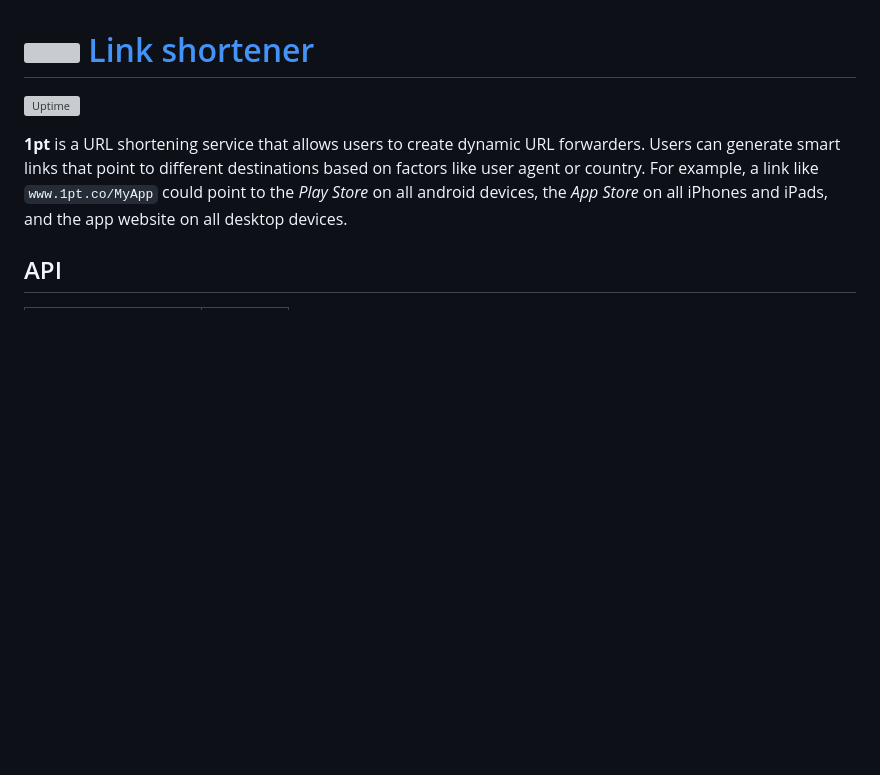
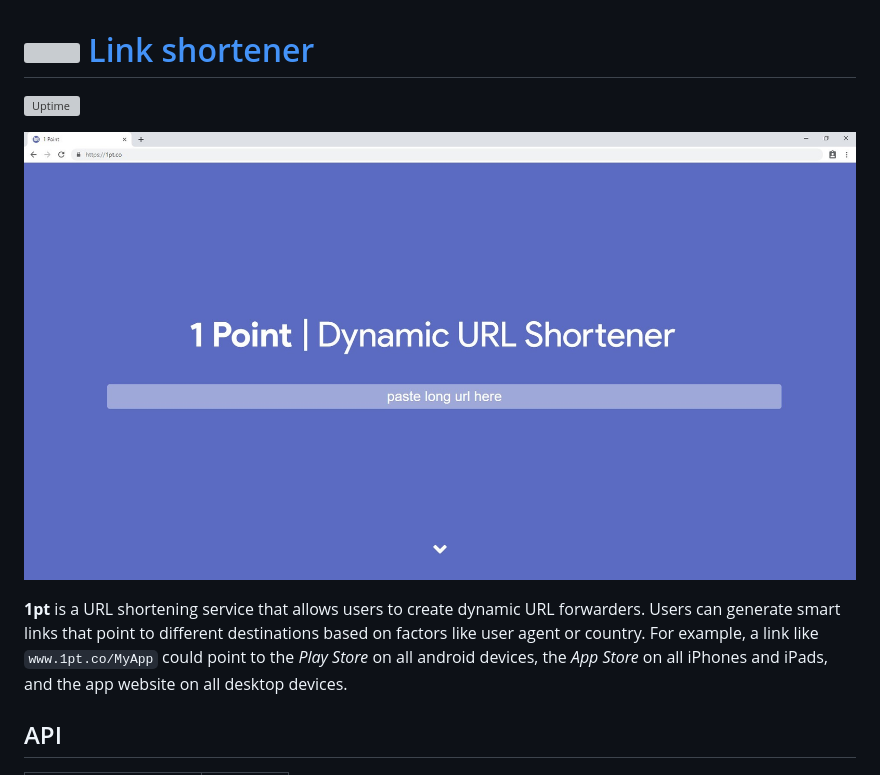
Before and after one commit to 1pt-co/1pt, a Markdown page: README.md, the part around the change. Rendered like a GitHub page; pictures changed too: resources/favicon/screenshot.jpg (added); blank space fills up the shorter version; grey boxes are pictures that could not be loaded.

Commit message:
Add screenshot to README

````diff
--- a/README.md
+++ b/README.md
@@ -2,6 +2,7 @@
 
 [![Uptime](https://img.shields.io/uptimerobot/ratio/m782561487-e7e43bdb0203a835e6713721.svg?style=flat-square)](https://status.param.me/782561487)
 
+![Screenshot](resources/favicon/screenshot.jpg)
 
 **1pt** is a URL shortening service that allows users to create dynamic URL forwarders. Users can generate smart links that point to different destinations based on factors like user agent or country. For example, a link like ```www.1pt.co/MyApp``` could point to the *Play Store* on all android devices, the *App Store* on all iPhones and iPads, and the app website on all desktop devices.
 
````
